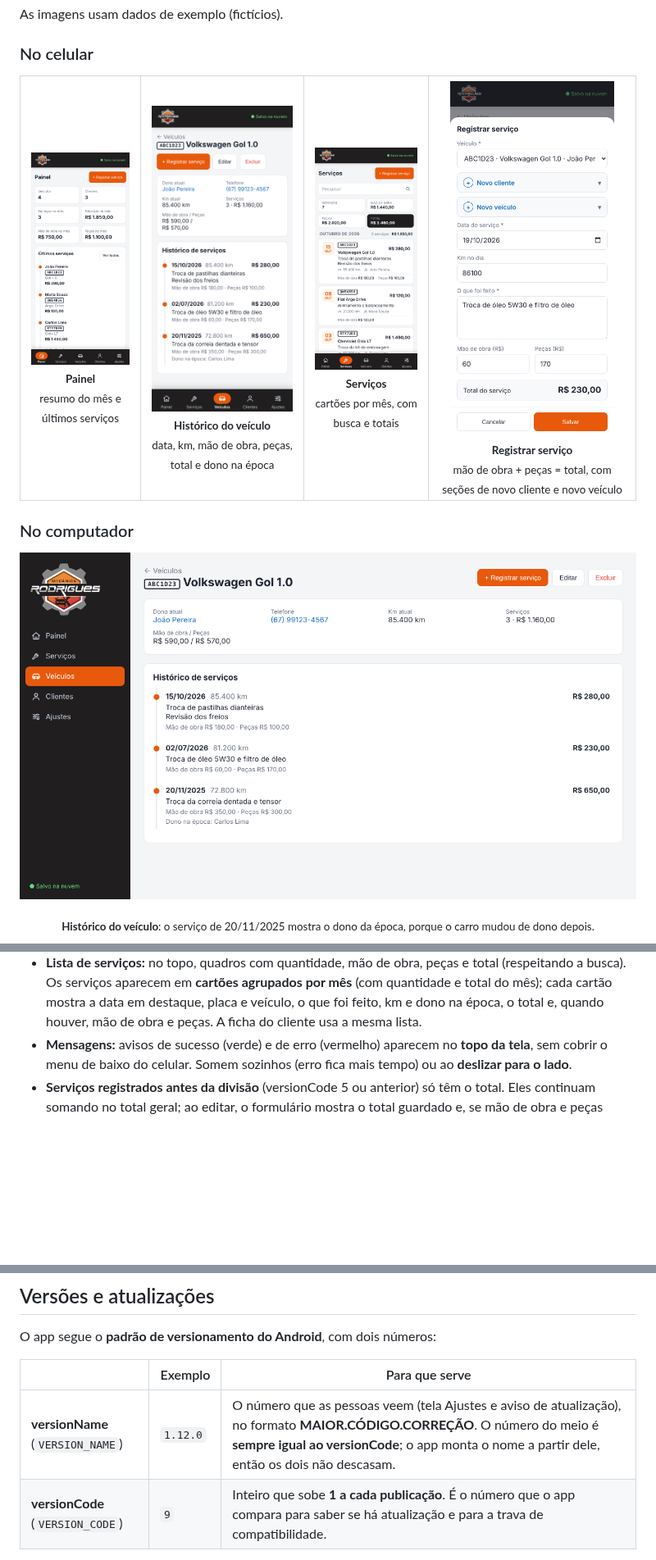
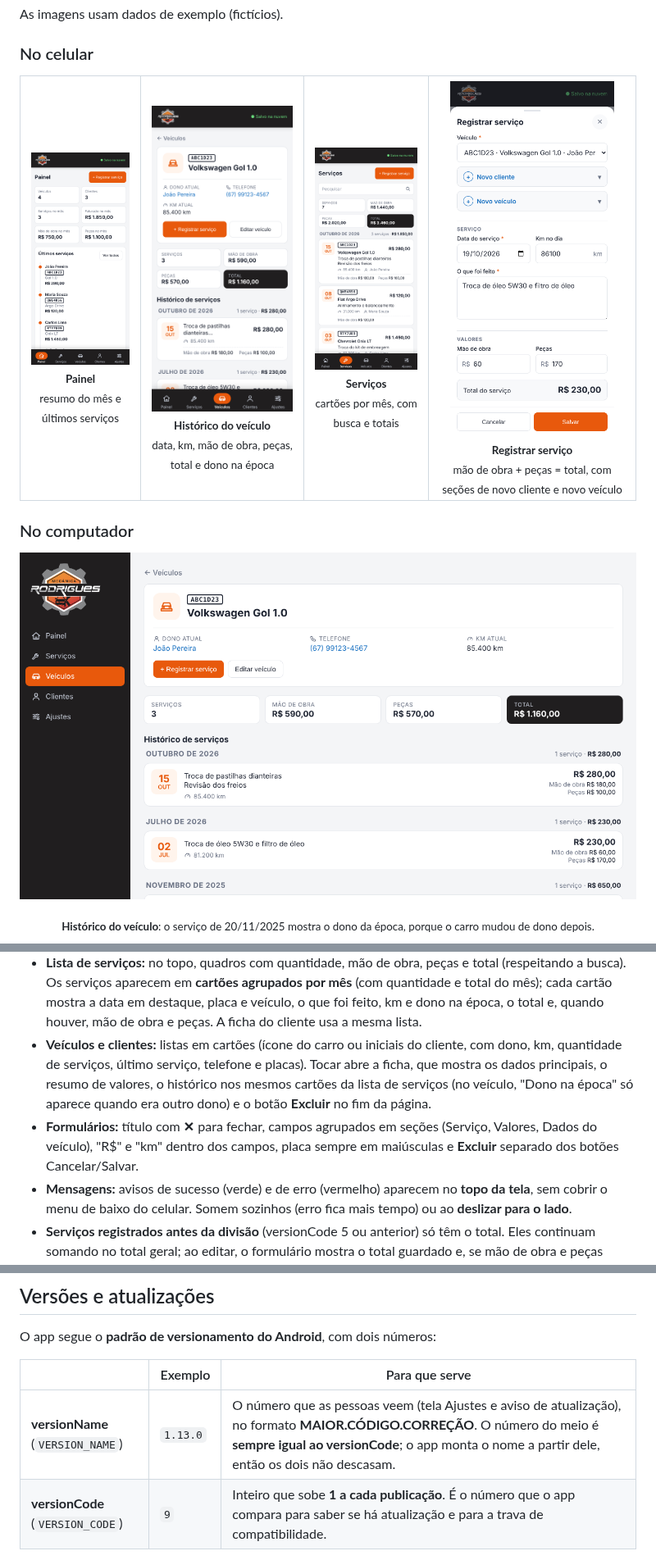
Before and after one commit to nlucasjr/oficina-app, a Markdown page: README.md, 3 parts joined by grey strips. Shown at 82% size. GitHub-like rendering; pictures changed too: docs/screenshots/celular-historico.png, docs/screenshots/celular-registrar.png, docs/screenshots/computador-historico.png; blank space fills up the shorter version.

```diff
--- a/README.md
+++ b/README.md
@@ -65,6 +65,8 @@ Regras principais:
 - **Dono na época:** cada serviço guarda quem era o dono quando foi registrado. Se o carro for vendido (troca de dono no cadastro do veículo), o histórico continua mostrando o dono antigo nos serviços antigos ("Dono na época: …"), e a ficha do cliente antigo continua listando os serviços feitos para ele.
 - **Valores do serviço:** cada serviço tem **mão de obra** e **peças**; o **total** é a soma dos dois, calculada na hora no formulário. Os campos aceitam `235,50`, `1.234,56`, `R$ 80` ou `80.5`; um valor inválido é recusado com aviso. Painel, lista de serviços e ficha do veículo mostram os totais de mão de obra, peças e geral.
 - **Lista de serviços:** no topo, quadros com quantidade, mão de obra, peças e total (respeitando a busca). Os serviços aparecem em **cartões agrupados por mês** (com quantidade e total do mês); cada cartão mostra a data em destaque, placa e veículo, o que foi feito, km e dono na época, o total e, quando houver, mão de obra e peças. A ficha do cliente usa a mesma lista.
+- **Veículos e clientes:** listas em cartões (ícone do carro ou iniciais do cliente, com dono, km, quantidade de serviços, último serviço, telefone e placas). Tocar abre a ficha, que mostra os dados principais, o resumo de valores, o histórico nos mesmos cartões da lista de serviços (no veículo, "Dono na época" só aparece quando era outro dono) e o botão **Excluir** no fim da página.
+- **Formulários:** título com **✕** para fechar, campos agrupados em seções (Serviço, Valores, Dados do veículo), "R$" e "km" dentro dos campos, placa sempre em maiúsculas e **Excluir** separado dos botões Cancelar/Salvar.
 - **Mensagens:** avisos de sucesso (verde) e de erro (vermelho) aparecem no **topo da tela**, sem cobrir o menu de baixo do celular. Somem sozinhos (erro fica mais tempo) ou ao **deslizar para o lado**.
 - **Serviços registrados antes da divisão** (versionCode 5 ou anterior) só têm o total. Eles continuam somando no total geral; ao editar, o formulário mostra o total guardado e, se mão de obra e peças forem deixadas vazias, o total é mantido.
 - **Novo cliente e novo veículo no próprio serviço:** o formulário de registrar serviço tem duas seções que abrem e fecham, nesta ordem: **Novo cliente** e **Novo veículo**. Abrir "Novo veículo" dispensa escolher um veículo da lista; abrir "Novo cliente" abre também o veículo, já com o novo cliente como dono. Ao **Salvar**, o app valida tudo e só então cria o cliente, o veículo e o serviço, nessa ordem (nada fica criado pela metade). Sem clientes ou veículos cadastrados, as seções necessárias já abrem sozinhas. Ao **editar** um serviço já registrado, essas seções não aparecem.
@@ -300,7 +302,7 @@ O app segue o **padrão de versionamento do Android**, com dois números:
 
 | | Exemplo | Para que serve |
 |---|---|---|
-| **versionName** (`VERSION_NAME`) | `1.12.0` | O número que as pessoas veem (tela Ajustes e aviso de atualização), no formato **MAIOR.CÓDIGO.CORREÇÃO**. O número do meio é **sempre igual ao versionCode**; o app monta o nome a partir dele, então os dois não descasam. |
+| **versionName** (`VERSION_NAME`) | `1.13.0` | O número que as pessoas veem (tela Ajustes e aviso de atualização), no formato **MAIOR.CÓDIGO.CORREÇÃO**. O número do meio é **sempre igual ao versionCode**; o app monta o nome a partir dele, então os dois não descasam. |
 | **versionCode** (`VERSION_CODE`) | `9` | Inteiro que sobe **1 a cada publicação**. É o número que o app compara para saber se há atualização e para a trava de compatibilidade. |
 
 Os dois ficam no início do `app.js` e no `version.json`, que também repete o versionCode no campo `versao` para que versões antigas do app (que só conhecem esse campo) recebam o aviso.
```
Also changed, not shown: other parts of README.md (+1 -1 lines), docs/screenshots/computador-servicos.png, 3 other files.
